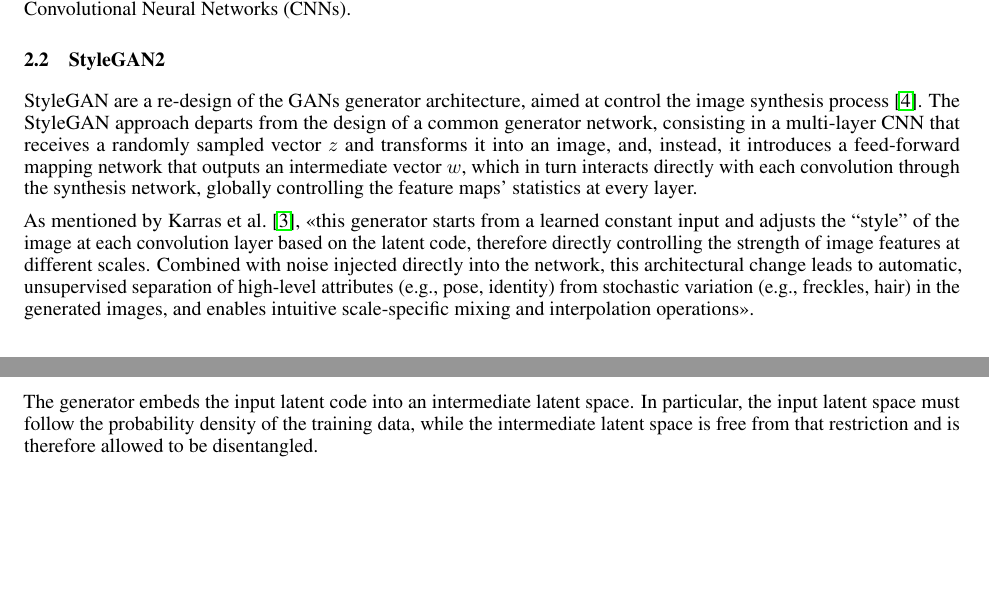
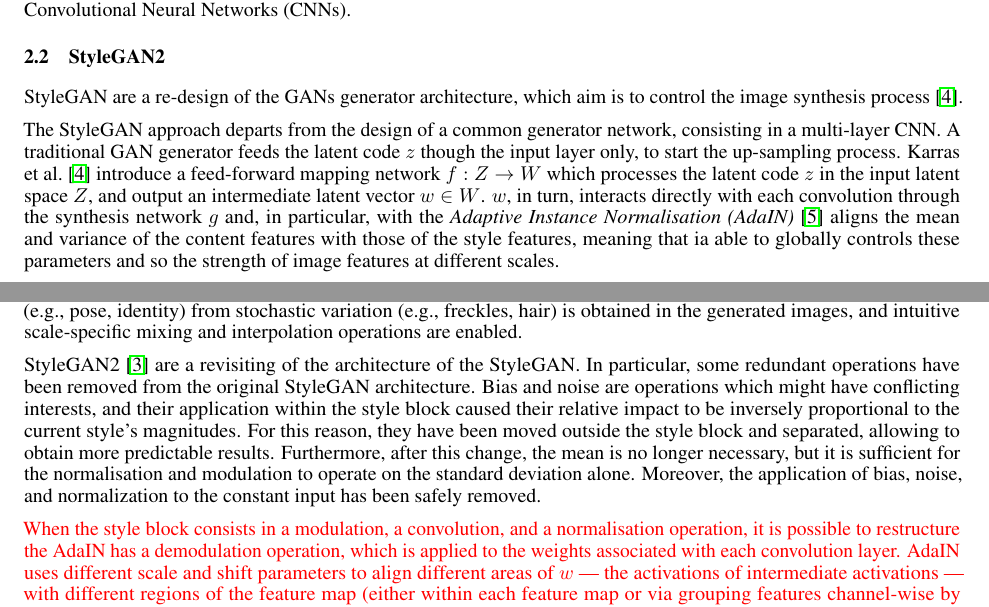
Before and after one commit to GiorgiaAuroraAdorni/gansformer-reproducibility-challenge, a LaTeX paper (report/main.tex): two parts of pages 2 and 3 of 13, joined at a grey line, cut so that both start at the same text, the shorter picture padded with empty space. Compiled offline with pdfLaTeX.

Commit message:
Updated StyleGAN2 section

```diff
--- a/report/main.tex
+++ b/report/main.tex
@@ -140,22 +140,18 @@
 	discriminator models use Convolutional Neural Networks (CNNs).
 
 	\subsection{StyleGAN2}\label{sec:stylegan}%TODO fixme
-	StyleGAN are a re-design of the GANs generator architecture, aimed at control the image synthesis
-	process \cite{karras2019style}.
+	StyleGAN are a re-design of the GANs generator architecture, which aim is to control the image
+	synthesis process \cite{karras2019style}.
+
 	The StyleGAN approach departs from the design of a common generator network, consisting in a
-	multi-layer CNN that receives a randomly sampled vector $z$ and transforms it into an image, and,
-	instead, it introduces a feed-forward mapping network that outputs an intermediate vector $w$,
-	which in turn interacts directly with each convolution through the synthesis network, globally
-	controlling the feature maps’ statistics at every layer.
+	multi-layer CNN.
+	A traditional GAN generator feeds the latent code $z$ though the input layer only, to start the
+	up-sampling process.
+	\citet{karras2019style} introduce a feed-forward mapping network $f : Z \rightarrow W$ which
+	processes the latent code $z$ in the input latent space $Z$, and output an intermediate latent
+	vector $w \in W$.
+	$w$, in turn, interacts directly with each convolution through the synthesis network  $g$ and, in
+	particular, with the \textit{Adaptive Instance Normalisation (AdaIN)} \cite{huang2017arbitrary} aligns
+	the mean and variance of the content features with those of the style features, meaning that ia able
+	to globally controls these parameters and so the strength of image features at different scales.
 
-	As mentioned by \citet{karras2020analyzing}, <<this generator starts from a learned constant
-	input and adjusts the ``style'' of the image at each convolution layer based on the latent code,
-	therefore directly controlling the strength of image features at different scales.
-	Combined with noise injected directly into the network, this architectural change leads to automatic,
-	unsupervised separation of high-level attributes (e.g., pose, identity) from stochastic variation (e.g.,
-	freckles, hair) in the generated images, and enables intuitive scale-specific mixing and interpolation
-	operations>>.
-
-	The generator embeds the input latent code into an intermediate latent space. In particular, the input
-	latent space must follow the probability density of the training data, while the intermediate latent
-	space is free from that restriction and is therefore allowed to be disentangled.
@@ -181 +167,26 @@
+	\citet{karras2019style} provide the generator with a direct means to generate stochastic detail: an
+	automatic and unsupervised separation of high-level attributes (e.g., pose, identity) from stochastic
+	variation (e.g., freckles, hair) is obtained in the generated images, and intuitive scale-specific mixing
+	and interpolation operations are enabled.
 
+	StyleGAN2 \cite{karras2020analyzing} are a revisiting of the architecture of the StyleGAN.
+	In particular, some redundant operations have been removed from the original StyleGAN architecture.
+	Bias and noise are operations which might have conflicting interests, and their application within the
+	style block caused their relative impact to be inversely proportional to the current style’s
+	magnitudes. For this reason, they have been moved outside the style block and separated, allowing
+	to obtain more predictable results.
+	Furthermore, after this change, the mean is no longer necessary, but it is sufficient for the
+	normalisation and modulation to operate on the standard deviation alone.
+	Moreover, the application of bias, noise, and normalization to the constant input has been safely
+	removed.
+
+	%TODO from here on the text does not convince me
+	\textcolor{red}{
+	When the style block consists in a modulation, a convolution, and a normalisation operation, it is
+	possible to restructure the AdaIN has a demodulation operation, which is applied to the weights
+	associated with each convolution layer.
+	AdaIN uses different scale and shift parameters to align different areas of $w$ — the activations of
+	intermediate activations — with different regions of the feature map (either within each feature map
+	or via grouping features channel-wise by spatial location), while weight demodulation takes the scale
+	and shift parameters out of a sequential computation path, instead baking scaling into the
+	parameters of convolutional layers.}
```
Also changed, not shown: report/bibliography.bib (+8 -0 lines), report/main.pdf, report/main.tex (32 more changed lines).
